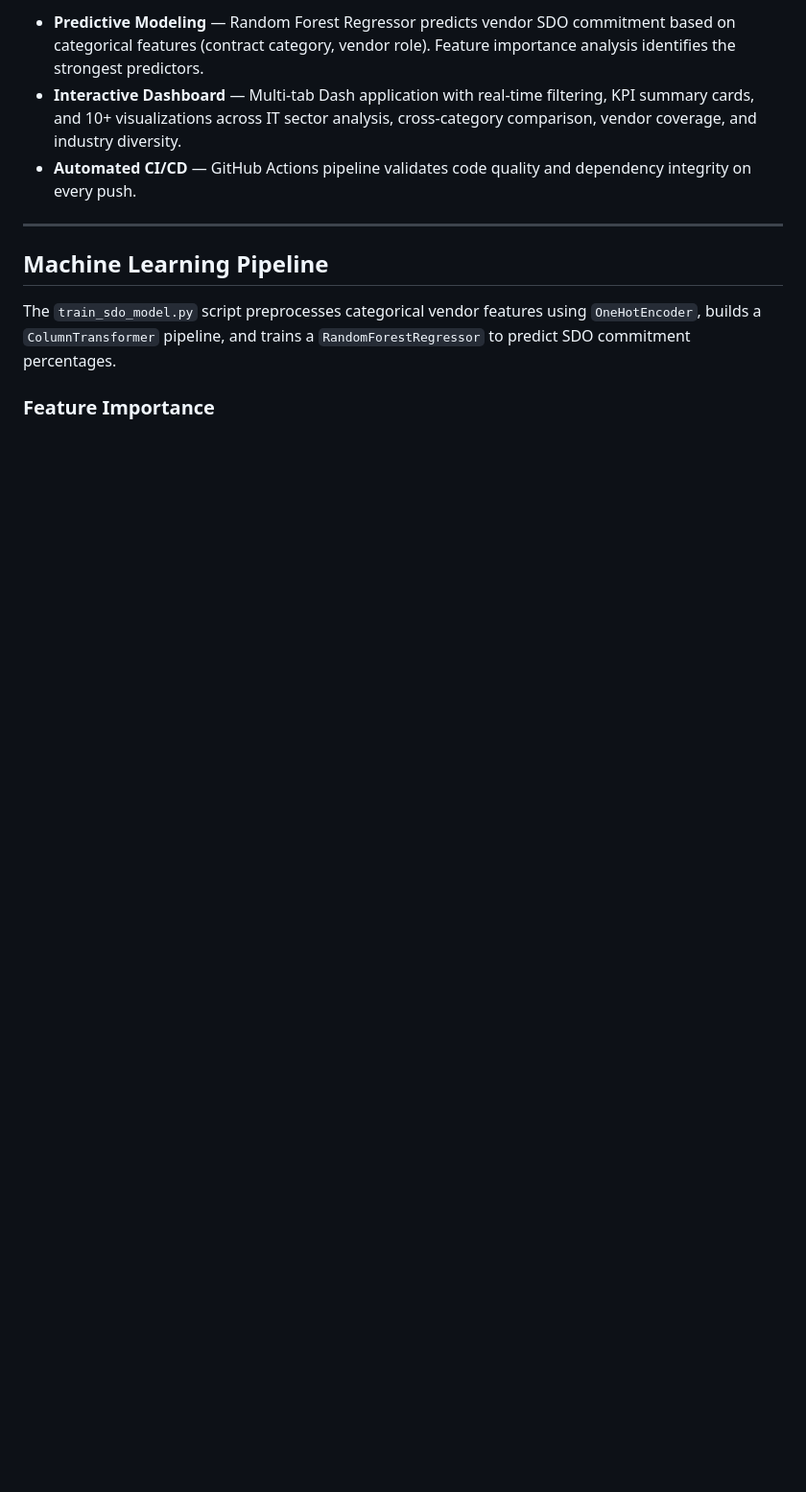
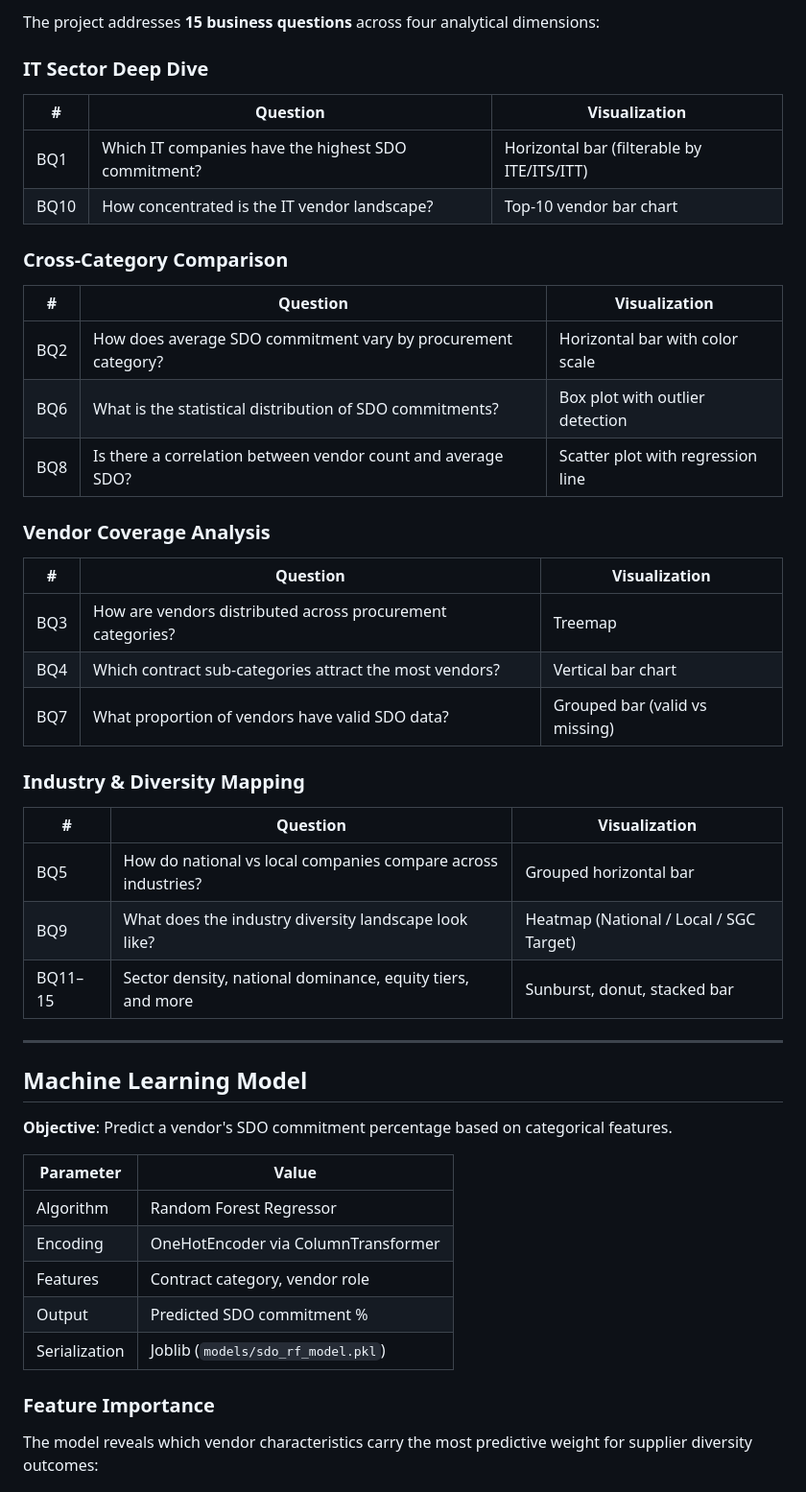
Before and after one commit to Sumesh-Chakkaravarthi/mass-open-checkbook-dashboard, a Markdown page: README.md, the part around one of its changes. Shown at 96% size. Rendered like a GitHub page; blank space fills up the shorter version.

```diff
--- a/README.md
+++ b/README.md
@@ -43,15 +78,51 @@ Static Export (static_builder.py -> index.html)
 
-- **Predictive Modeling** — Random Forest Regressor predicts vendor SDO commitment based on categorical features (contract category, vendor role). Feature importance analysis identifies the strongest predictors.
-- **Interactive Dashboard** — Multi-tab Dash application with real-time filtering, KPI summary cards, and 10+ visualizations across IT sector analysis, cross-category comparison, vendor coverage, and industry diversity.
-- **Automated CI/CD** — GitHub Actions pipeline validates code quality and dependency integrity on every push.
+The project addresses **15 business questions** across four analytical dimensions:
+
+### IT Sector Deep Dive
+| # | Question | Visualization |
+|---|----------|---------------|
+| BQ1 | Which IT companies have the highest SDO commitment? | Horizontal bar (filterable by ITE/ITS/ITT) |
+| BQ10 | How concentrated is the IT vendor landscape? | Top-10 vendor bar chart |
+
+### Cross-Category Comparison
+| # | Question | Visualization |
+|---|----------|---------------|
+| BQ2 | How does average SDO commitment vary by procurement category? | Horizontal bar with color scale |
+| BQ6 | What is the statistical distribution of SDO commitments? | Box plot with outlier detection |
+| BQ8 | Is there a correlation between vendor count and average SDO? | Scatter plot with regression line |
+
+### Vendor Coverage Analysis
+| # | Question | Visualization |
+|---|----------|---------------|
+| BQ3 | How are vendors distributed across procurement categories? | Treemap |
+| BQ4 | Which contract sub-categories attract the most vendors? | Vertical bar chart |
+| BQ7 | What proportion of vendors have valid SDO data? | Grouped bar (valid vs missing) |
+
+### Industry & Diversity Mapping
+| # | Question | Visualization |
+|---|----------|---------------|
+| BQ5 | How do national vs local companies compare across industries? | Grouped horizontal bar |
+| BQ9 | What does the industry diversity landscape look like? | Heatmap (National / Local / SGC Target) |
+| BQ11–15 | Sector density, national dominance, equity tiers, and more | Sunburst, donut, stacked bar |
 
 ---
 
-## Machine Learning Pipeline
+## Machine Learning Model
 
-The `train_sdo_model.py` script preprocesses categorical vendor features using `OneHotEncoder`, builds a `ColumnTransformer` pipeline, and trains a `RandomForestRegressor` to predict SDO commitment percentages.
+**Objective**: Predict a vendor's SDO commitment percentage based on categorical features.
+
+| Parameter | Value |
+|-----------|-------|
+| Algorithm | Random Forest Regressor |
+| Encoding | OneHotEncoder via ColumnTransformer |
+| Features | Contract category, vendor role |
+| Output | Predicted SDO commitment % |
+| Serialization | Joblib (`models/sdo_rf_model.pkl`) |
 
 ### Feature Importance
+
+The model reveals which vendor characteristics carry the most predictive weight for supplier diversity outcomes:
+
 ![Feature Importance](output/ML_Feature_Importance.png)
 
 ---
```
Also changed, not shown: other parts of README.md (+123 -54 lines).
